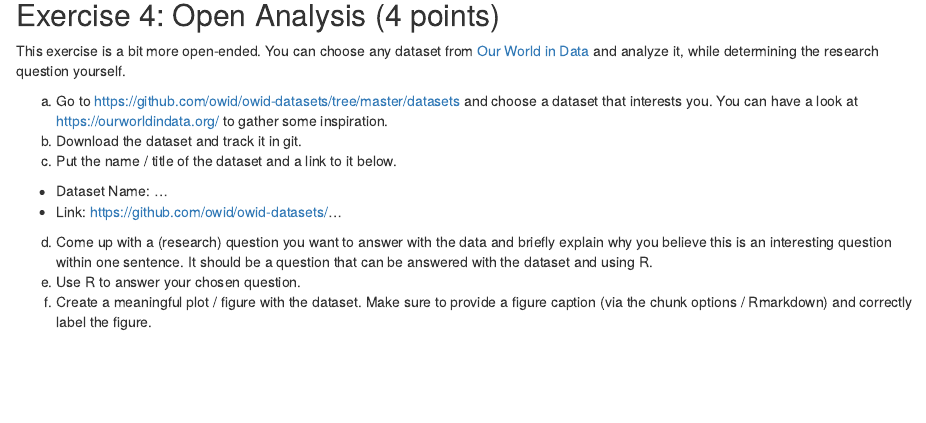
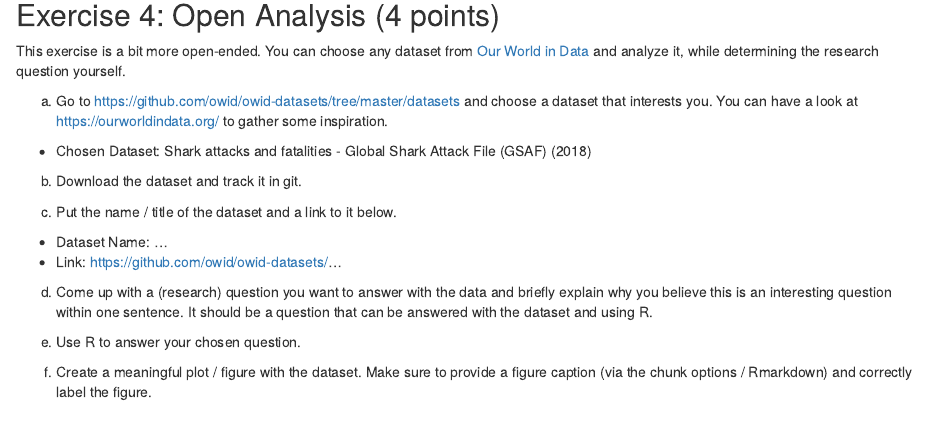
Before and after one commit to LukasAldini/2024-exeRcise-sheet-3, an R Markdown document (ExerciseSheet_3TEMPLATE.Rmd): the page in a window 1100 px wide, from 5800 px down. Rendered offline with R 4.5, knitr and Pandoc, with nearby package versions; drawn as R Markdown's standard HTML page in place of the format the file asks for.

Commit message:
Task 4) a) Solution

```diff
--- a/ExerciseSheet_3TEMPLATE.Rmd
+++ b/ExerciseSheet_3TEMPLATE.Rmd
@@ -200,14 +200,29 @@ knitr::kable(top_10_all, caption = "Top 10 names for 2022 and 2023")
 This exercise is a bit more open-ended. You can choose any dataset from [Our World in Data](https://ourworldindata.org/) and analyze it, while determining the research question yourself.
 
 a)  Go to <https://github.com/owid/owid-datasets/tree/master/datasets> and choose a dataset that interests you. You can have a look at <https://ourworldindata.org/> to gather some inspiration.
+
+- Chosen Dataset: Shark attacks and fatalities - Global Shark Attack File (GSAF) (2018)
+
 b)  Download the dataset and track it in git.
+
+
+
 c)  Put the name / title of the dataset and a link to it below.
 
 -   Dataset Name: ...
 -   Link: <https://github.com/owid/owid-datasets/>...
 
+
+
+
 d)  Come up with a (research) question you want to answer with the data and briefly explain why you believe this is an interesting question within one sentence. It should be a question that can be answered with the dataset and using R.
+
+
+
 e)  Use R to answer your chosen question.
+
+
+
 f)  Create a meaningful plot / figure with the dataset. Make sure to provide a figure caption (via the chunk options / Rmarkdown) and correctly label the figure.
 
 ## Final Note
```
